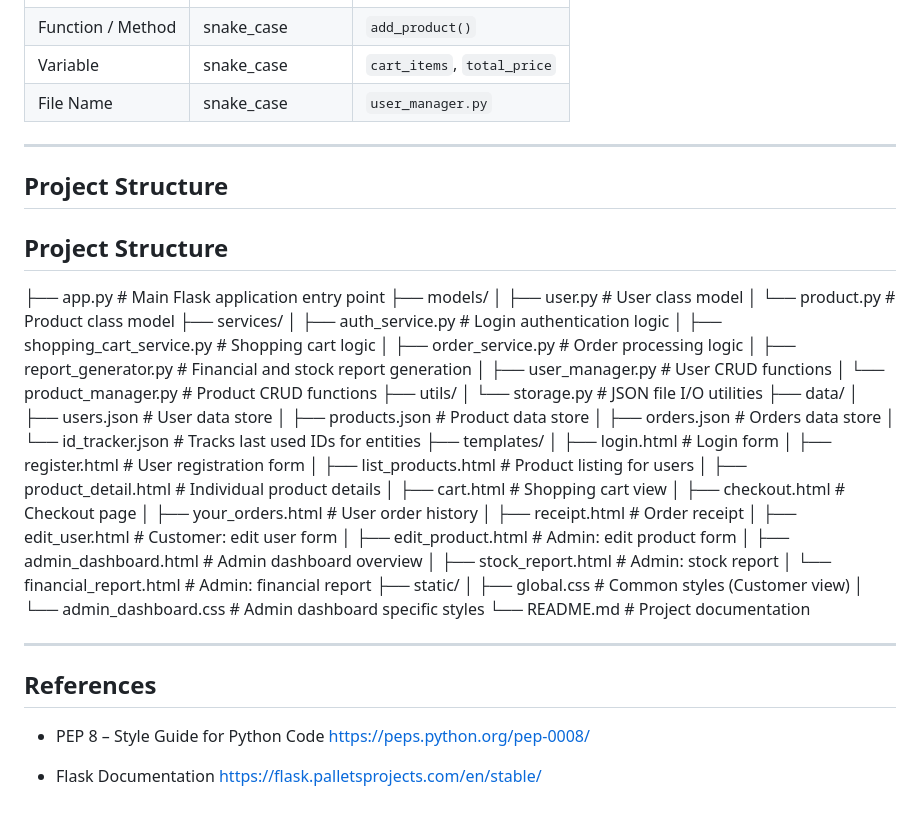
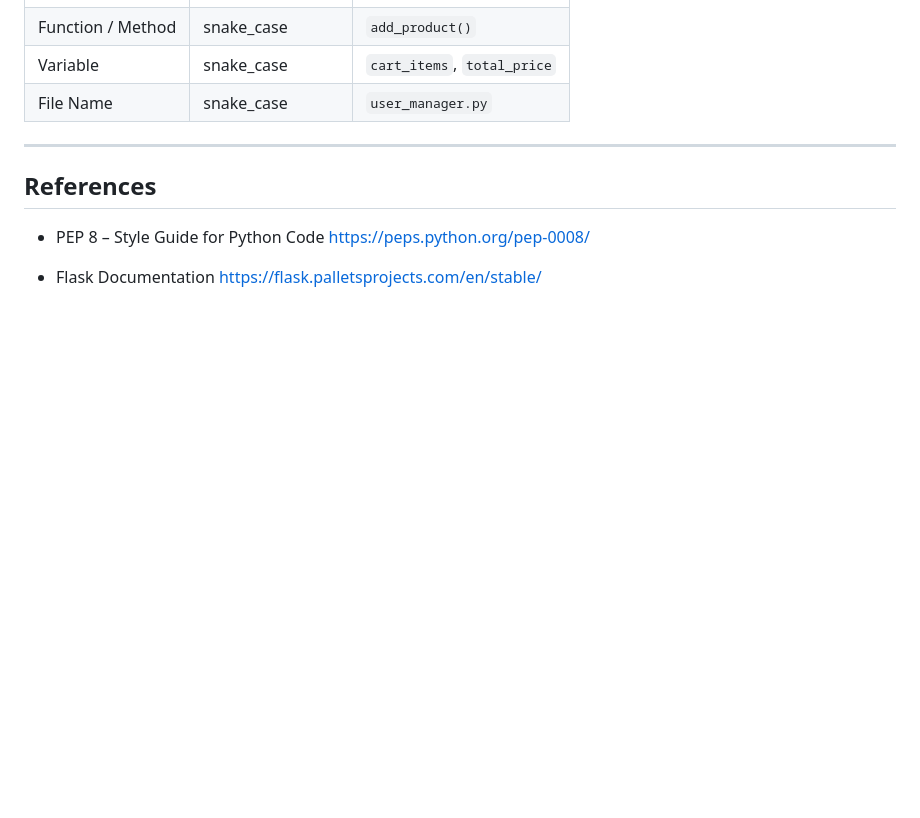
Before and after one commit to NishdaS/electronics-ecommerce, a Markdown page: README.md, the part around the change. GitHub-like rendering; blank space fills up the shorter version.

```diff
--- a/README.md
+++ b/README.md
@@ -114,49 +114,6 @@ This project follows **Python's PEP 8** guidelines to ensure readable, maintaina
 
 ---
 
-## Project Structure
-
-## Project Structure
-
-├── app.py # Main Flask application entry point
-├── models/
-│ ├── user.py # User class model
-│ └── product.py # Product class model
-├── services/
-│ ├── auth_service.py # Login authentication logic
-│ ├── shopping_cart_service.py # Shopping cart logic
-│ ├── order_service.py # Order processing logic
-│ ├── report_generator.py # Financial and stock report generation
-│ ├── user_manager.py # User CRUD functions
-│ └── product_manager.py # Product CRUD functions
-├── utils/
-│ └── storage.py # JSON file I/O utilities
-├── data/
-│ ├── users.json # User data store
-│ ├── products.json # Product data store
-│ ├── orders.json # Orders data store
-│ └── id_tracker.json # Tracks last used IDs for entities
-├── templates/
-│ ├── login.html # Login form
-│ ├── register.html # User registration form
-│ ├── list_products.html # Product listing for users
-│ ├── product_detail.html # Individual product details
-│ ├── cart.html # Shopping cart view
-│ ├── checkout.html # Checkout page
-│ ├── your_orders.html # User order history
-│ ├── receipt.html # Order receipt
-│ ├── edit_user.html # Customer: edit user form
-│ ├── edit_product.html # Admin: edit product form
-│ ├── admin_dashboard.html # Admin dashboard overview
-│ ├── stock_report.html # Admin: stock report
-│ └── financial_report.html # Admin: financial report
-├── static/
-│ ├── global.css # Common styles (Customer view)
-│ └── admin_dashboard.css # Admin dashboard specific styles
-└── README.md # Project documentation
-
----
-
 ## References
 - PEP 8 – Style Guide for Python Code
   https://peps.python.org/pep-0008/
```
